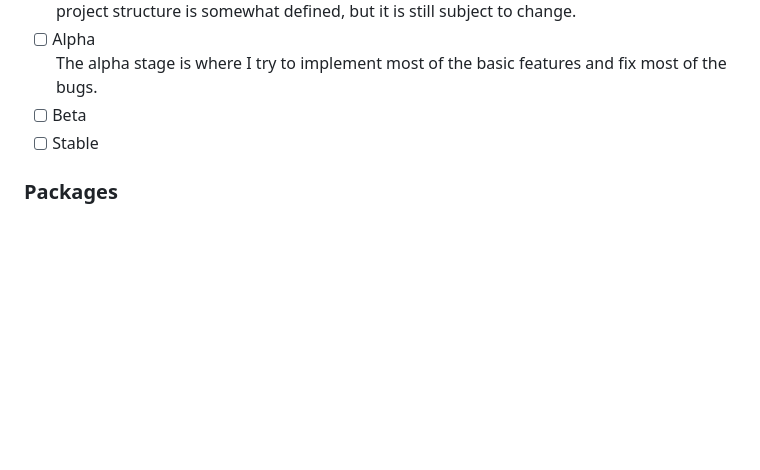
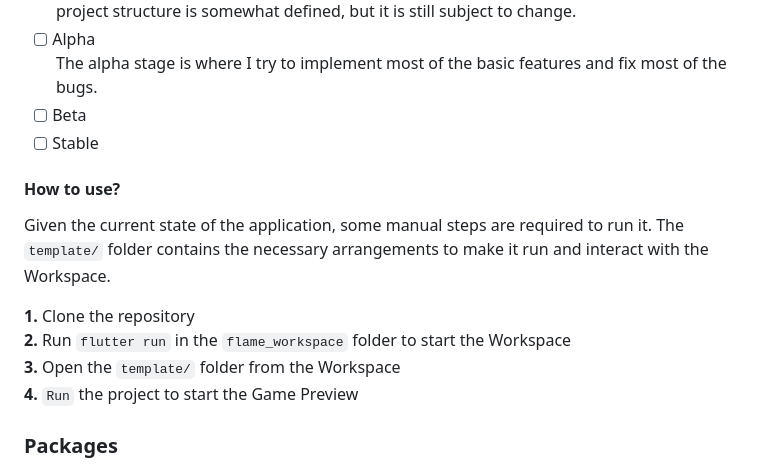
Before and after one commit to bdlukaa/flame_workspace, a Markdown page: README.md, the part around one of its changes. GitHub-like rendering; blank space fills up the shorter version.

Commit message:
chore: add "How to use?" to README

```diff
--- a/README.md
+++ b/README.md
@@ -16,6 +18,15 @@ A Workspace for Flame games.
       The alpha stage is where I try to implement most of the basic features and fix most of the bugs.
 - [ ] Beta
 - [ ] Stable
+
+#### How to use?
+
+Given the current state of the application, some manual steps are required to run it. The `template/` folder contains the necessary arrangements to make it run and interact with the Workspace.
+
+**1.** Clone the repository <br/>
+**2.** Run `flutter run` in the `flame_workspace` folder to start the Workspace <br/>
+**3.** Open the `template/` folder from the Workspace <br/>
+**4.** `Run` the project to start the Game Preview
 
 ### Packages
 
```
Also changed, not shown: other parts of README.md (+2 -0 lines).
